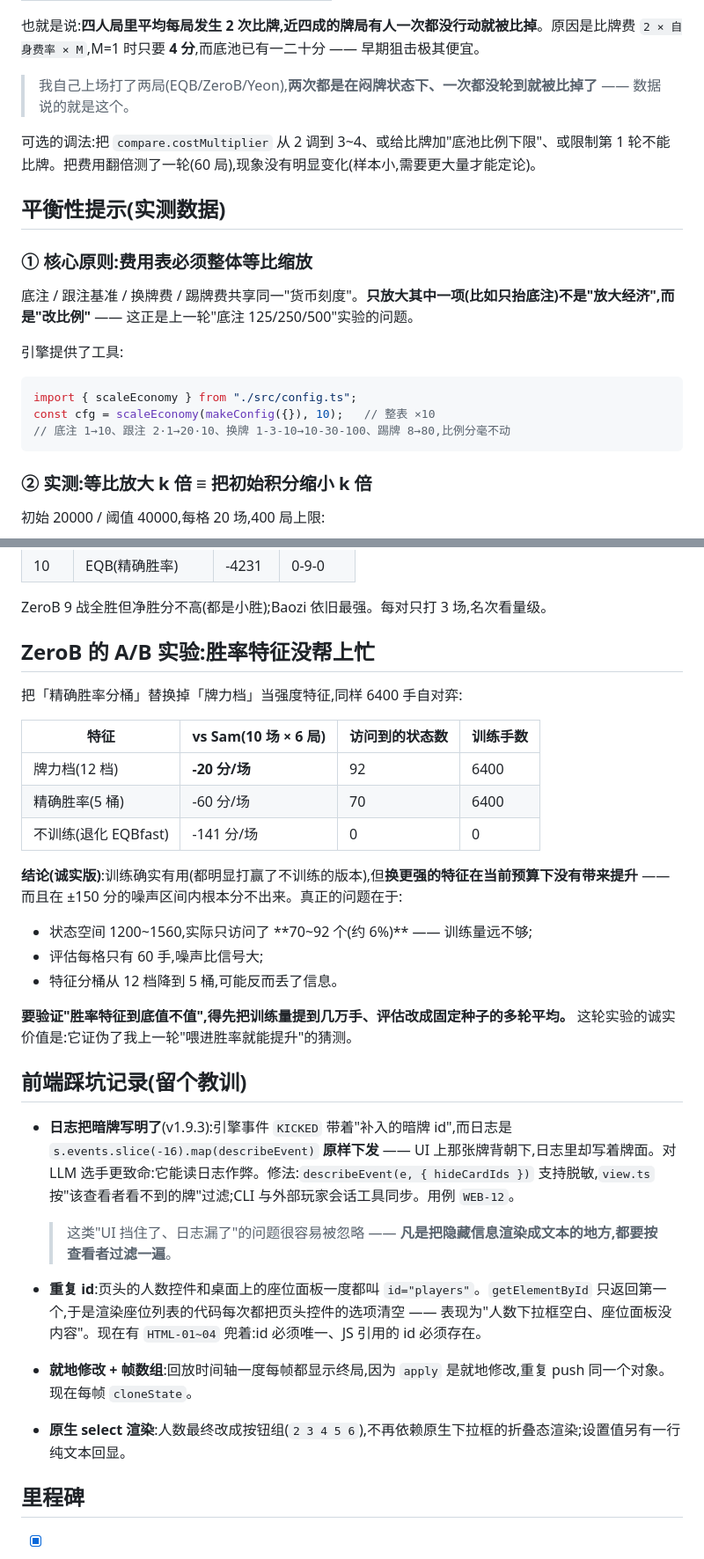
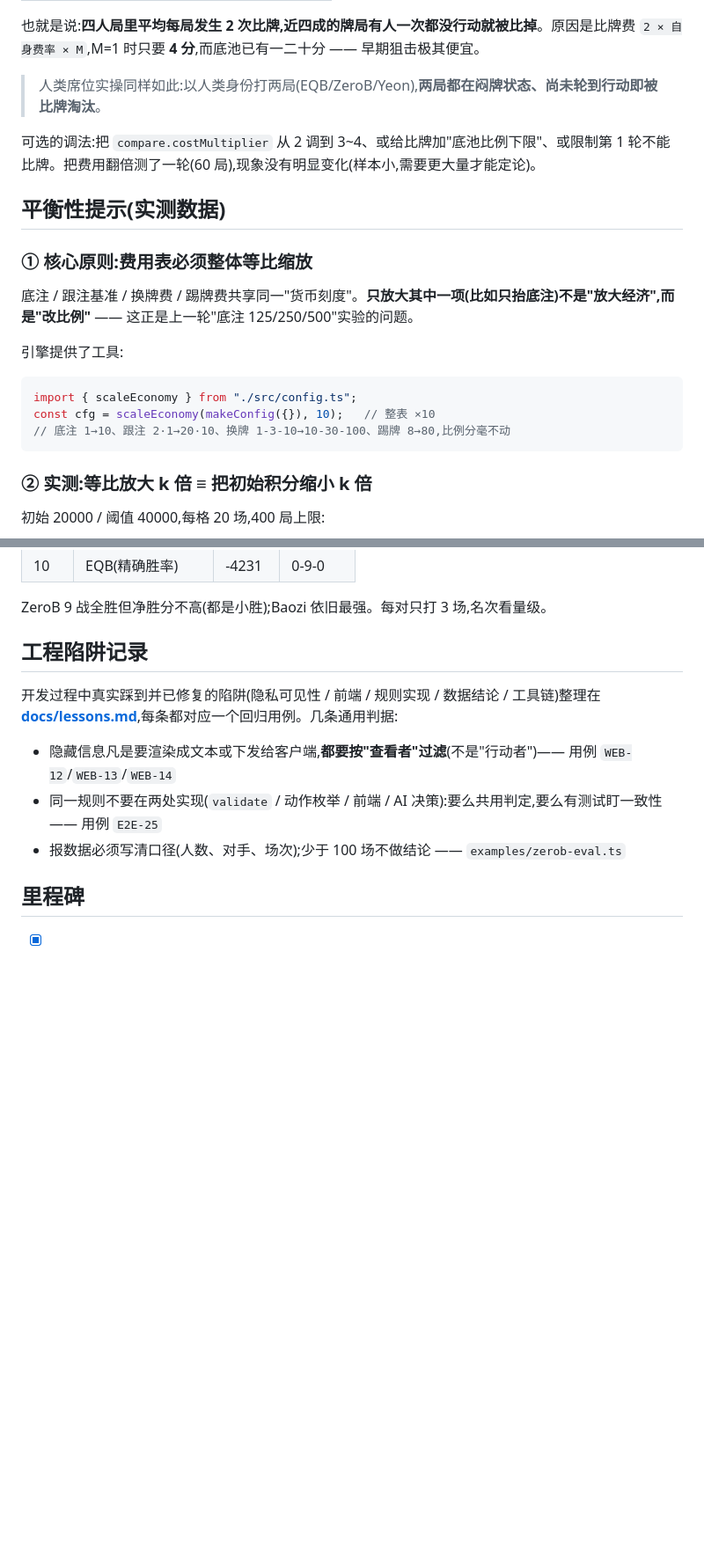
Before and after one commit to FZF525/zhajinhua-ai-arena, a Markdown page: README.md, 2 parts joined by grey strips. Shown at 88% size. GitHub-like rendering; blank space fills up the shorter version.

````diff
--- a/README.md
+++ b/README.md
@@ -496,7 +496,7 @@ const custom = makeBalancedConfig(4);         // 按人数自适应(k=25)
 
 也就是说:**四人局里平均每局发生 2 次比牌,近四成的牌局有人一次都没行动就被比掉**。原因是比牌费 `2 × 自身费率 × M`,M=1 时只要 **4 分**,而底池已有一二十分 —— 早期狙击极其便宜。
 
-> 我自己上场打了两局(EQB/ZeroB/Yeon),**两次都是在闷牌状态下、一次都没轮到就被比掉了** —— 数据说的就是这个。
+> 人类席位实操同样如此:以人类身份打两局(EQB/ZeroB/Yeon),**两局都在闷牌状态、尚未轮到行动即被比牌淘汰**。
 
 可选的调法:把 `compare.costMultiplier` 从 2 调到 3~4、或给比牌加"底池比例下限"、或限制第 1 轮不能比牌。把费用翻倍测了一轮(60 局),现象没有明显变化(样本小,需要更大量才能定论)。
 
@@ -508,11 +508,11 @@ const custom = makeBalancedConfig(4);         // 按人数自适应(k=25)
 
 引擎提供了工具:
 
-~~~ts
+```ts
 import { scaleEconomy } from "./src/config.ts";
 const cfg = scaleEconomy(makeConfig({}), 10);   // 整表 ×10
 // 底注 1→10、跟注 2·1→20·10、换牌 1-3-10→10-30-100、踢牌 8→80,比例分毫不动
-~~~
+```
 
 ### ② 实测:等比放大 k 倍 ≡ 把初始积分缩小 k 倍
 
@@ -889,33 +905,13 @@ node examples/agent-session.ts --status                           # 只看当前
 
 ZeroB 9 战全胜但净胜分不高(都是小胜);Baozi 依旧最强。每对只打 3 场,名次看量级。
 
-## ZeroB 的 A/B 实验:胜率特征没帮上忙
+## 工程陷阱记录
 
-把「精确胜率分桶」替换掉「牌力档」当强度特征,同样 6400 手自对弈:
+开发过程中真实踩到并已修复的陷阱(隐私可见性 / 前端 / 规则实现 / 数据结论 / 工具链)整理在 **[docs/lessons.md](docs/lessons.md)**,每条都对应一个回归用例。几条通用判据:
 
-| 特征 | vs Sam(10 场 × 6 局) | 访问到的状态数 | 训练手数 |
-| --- | --- | --- | --- |
-| 牌力档(12 档) | **-20 分/场** | 92 | 6400 |
-| 精确胜率(5 桶) | -60 分/场 | 70 | 6400 |
-| 不训练(退化 EQBfast) | -141 分/场 | 0 | 0 |
-
-**结论(诚实版)**:训练确实有用(都明显打赢了不训练的版本),但**换更强的特征在当前预算下没有带来提升** —— 而且在 ±150 分的噪声区间内根本分不出来。真正的问题在于:
-
-- 状态空间 1200~1560,实际只访问了 **70~92 个(约 6%)** —— 训练量远不够;
-- 评估每格只有 60 手,噪声比信号大;
-- 特征分桶从 12 档降到 5 桶,可能反而丢了信息。
-
-**要验证"胜率特征到底值不值",得先把训练量提到几万手、评估改成固定种子的多轮平均。** 这轮实验的诚实价值是:它证伪了我上一轮"喂进胜率就能提升"的猜测。
-
-## 前端踩坑记录(留个教训)
-
-- **日志把暗牌写明了**(v1.9.3):引擎事件 `KICKED` 带着"补入的暗牌 id",而日志是 `s.events.slice(-16).map(describeEvent)` **原样下发** —— UI 上那张牌背朝下,日志里却写着牌面。对 LLM 选手更致命:它能读日志作弊。修法:`describeEvent(e, { hideCardIds })` 支持脱敏,`view.ts` 按"该查看者看不到的牌"过滤;CLI 与外部玩家会话工具同步。用例 `WEB-12`。
-  > 这类"UI 挡住了、日志漏了"的问题很容易被忽略 —— **凡是把隐藏信息渲染成文本的地方,都要按查看者过滤一遍**。
-
-- **重复 id**:页头的人数控件和桌面上的座位面板一度都叫 `id="players"`。`getElementById` 只返回第一个,于是渲染座位列表的代码每次都把页头控件的选项清空 —— 表现为"人数下拉框空白、座位面板没内容"。现在有 `HTML-01~04` 兜着:id 必须唯一、JS 引用的 id 必须存在。
-- **就地修改 + 帧数组**:回放时间轴一度每帧都显示终局,因为 `apply` 是就地修改,重复 push 同一个对象。现在每帧 `cloneState`。
-- **原生 select 渲染**:人数最终改成按钮组(`2 3 4 5 6`),不再依赖原生下拉框的折叠态渲染;设置值另有一行纯文本回显。
-
+- 隐藏信息凡是要渲染成文本或下发给客户端,**都要按"查看者"过滤**(不是"行动者")—— 用例 `WEB-12`/`WEB-13`/`WEB-14`
+- 同一规则不要在两处实现(`validate` / 动作枚举 / 前端 / AI 决策):要么共用判定,要么有测试盯一致性 —— 用例 `E2E-25`
+- 报数据必须写清口径(人数、对手、场次);少于 100 场不做结论 —— `examples/zerob-eval.ts`
 ## 里程碑
 
 - [x] M0 规则定稿(spec v1.1)
````
Also changed, not shown: other parts of README.md (+70 -54 lines), docs/lessons.md (added, +46 -0 lines).
